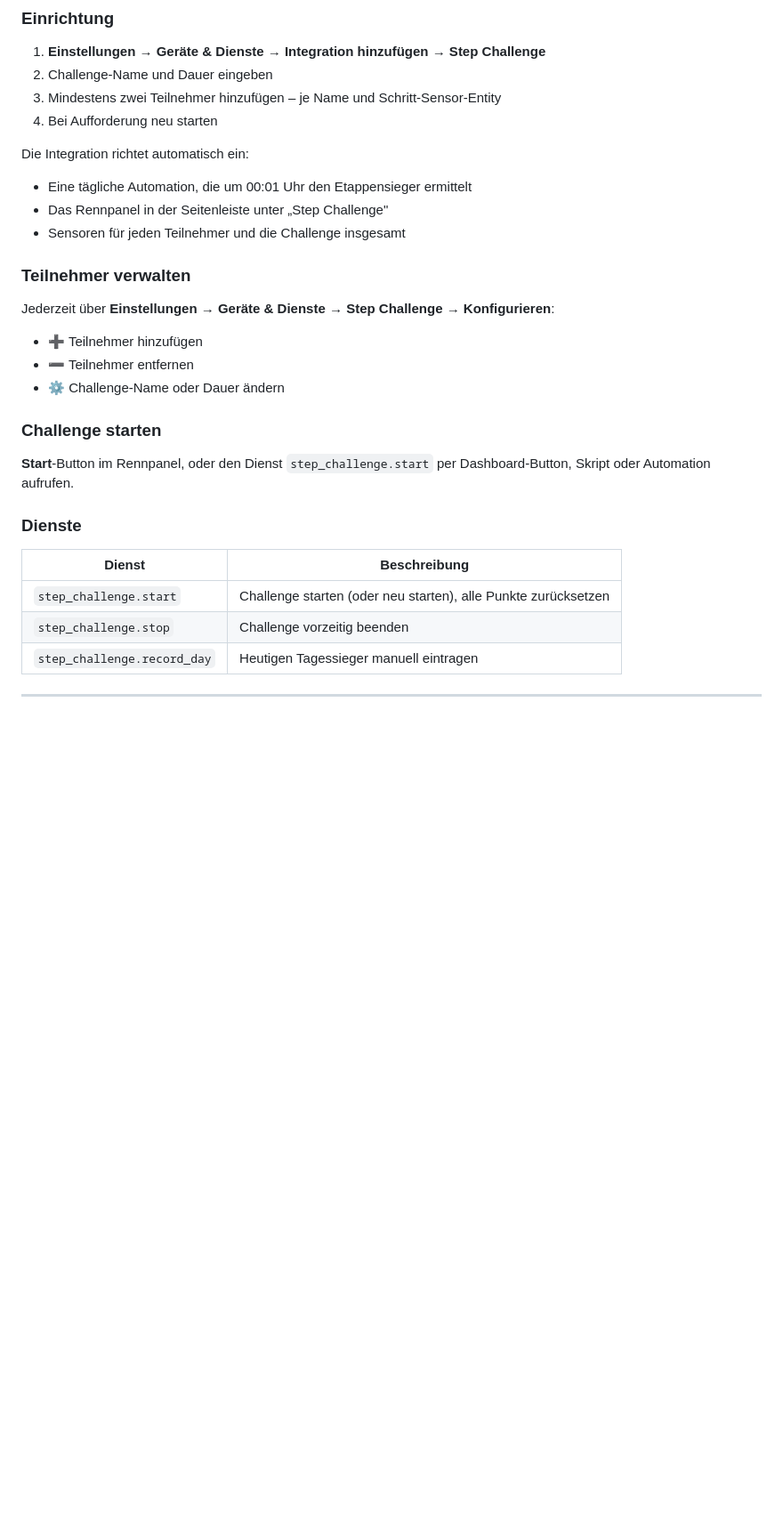
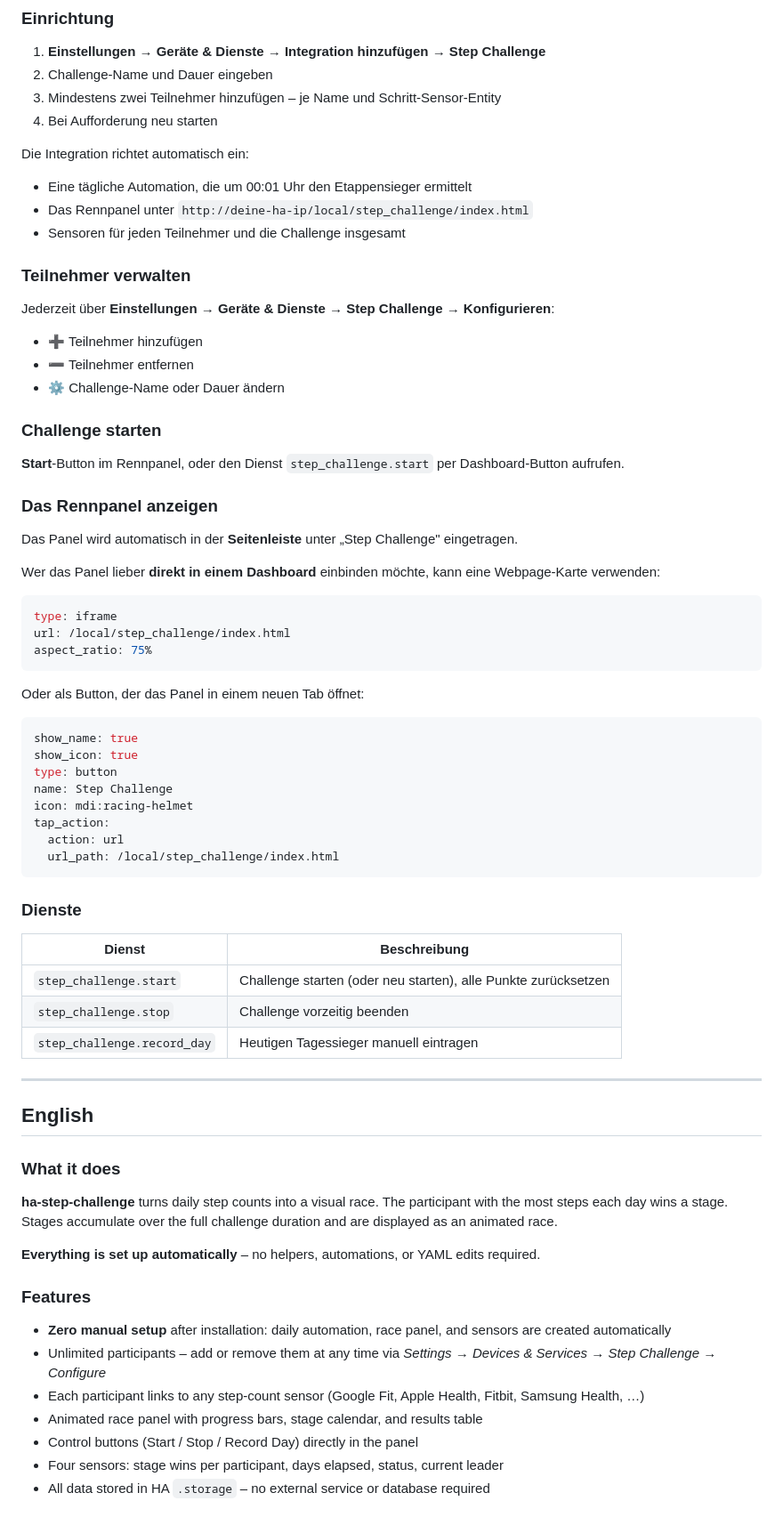
Before and after one commit to Noack1978/ha-step-challenge, a Markdown page: README.md, the part around one of its changes. Shown at 89% size. Rendered like a GitHub page; blank space fills up the shorter version.

````diff
--- a/README.md
+++ b/README.md
@@ -111,7 +47,7 @@ Use the **Start** button in the race panel, or call the service `step_challenge.
 
 Die Integration richtet automatisch ein:
 - Eine tägliche Automation, die um 00:01 Uhr den Etappensieger ermittelt
-- Das Rennpanel in der Seitenleiste unter „Step Challenge"
+- Das Rennpanel unter `http://deine-ha-ip/local/step_challenge/index.html`
 - Sensoren für jeden Teilnehmer und die Challenge insgesamt
 
 ### Teilnehmer verwalten
@@ -123,7 +59,32 @@ Jederzeit über **Einstellungen → Geräte & Dienste → Step Challenge → Kon
 
 ### Challenge starten
 
-**Start**-Button im Rennpanel, oder den Dienst `step_challenge.start` per Dashboard-Button, Skript oder Automation aufrufen.
+**Start**-Button im Rennpanel, oder den Dienst `step_challenge.start` per Dashboard-Button aufrufen.
+
+### Das Rennpanel anzeigen
+
+Das Panel wird automatisch in der **Seitenleiste** unter „Step Challenge" eingetragen.
+
+Wer das Panel lieber **direkt in einem Dashboard** einbinden möchte, kann eine Webpage-Karte verwenden:
+
+```yaml
+type: iframe
+url: /local/step_challenge/index.html
+aspect_ratio: 75%
+```
+
+Oder als Button, der das Panel in einem neuen Tab öffnet:
+
+```yaml
+show_name: true
+show_icon: true
+type: button
+name: Step Challenge
+icon: mdi:racing-helmet
+tap_action:
+  action: url
+  url_path: /local/step_challenge/index.html
+```
 
 ### Dienste
 
@@ -135,3 +96,21 @@ Jederzeit über **Einstellungen → Geräte & Dienste → Step Challenge → Kon
 
 ---
 
+## English
+
+### What it does
+
+**ha-step-challenge** turns daily step counts into a visual race. The participant with the most steps each day wins a stage. Stages accumulate over the full challenge duration and are displayed as an animated race.
+
+**Everything is set up automatically** – no helpers, automations, or YAML edits required.
+
+### Features
+
+- **Zero manual setup** after installation: daily automation, race panel, and sensors are created automatically
+- Unlimited participants – add or remove them at any time via *Settings → Devices & Services → Step Challenge → Configure*
+- Each participant links to any step-count sensor (Google Fit, Apple Health, Fitbit, Samsung Health, …)
+- Animated race panel with progress bars, stage calendar, and results table
+- Control buttons (Start / Stop / Record Day) directly in the panel
+- Four sensors: stage wins per participant, days elapsed, status, current leader
+- All data stored in HA `.storage` – no external service or database required
+
````
Also changed, not shown: other parts of README.md (+74 -67 lines).
